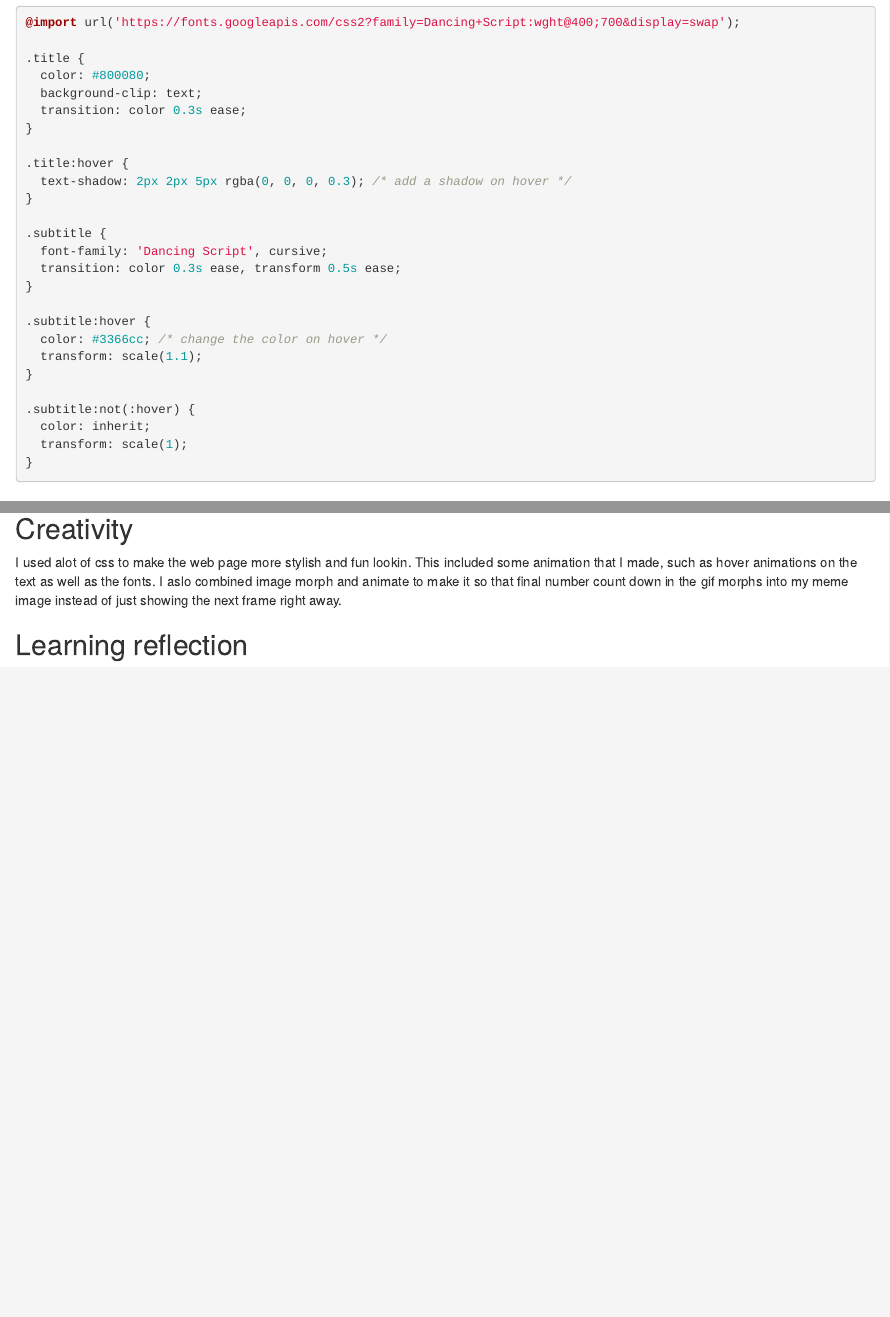
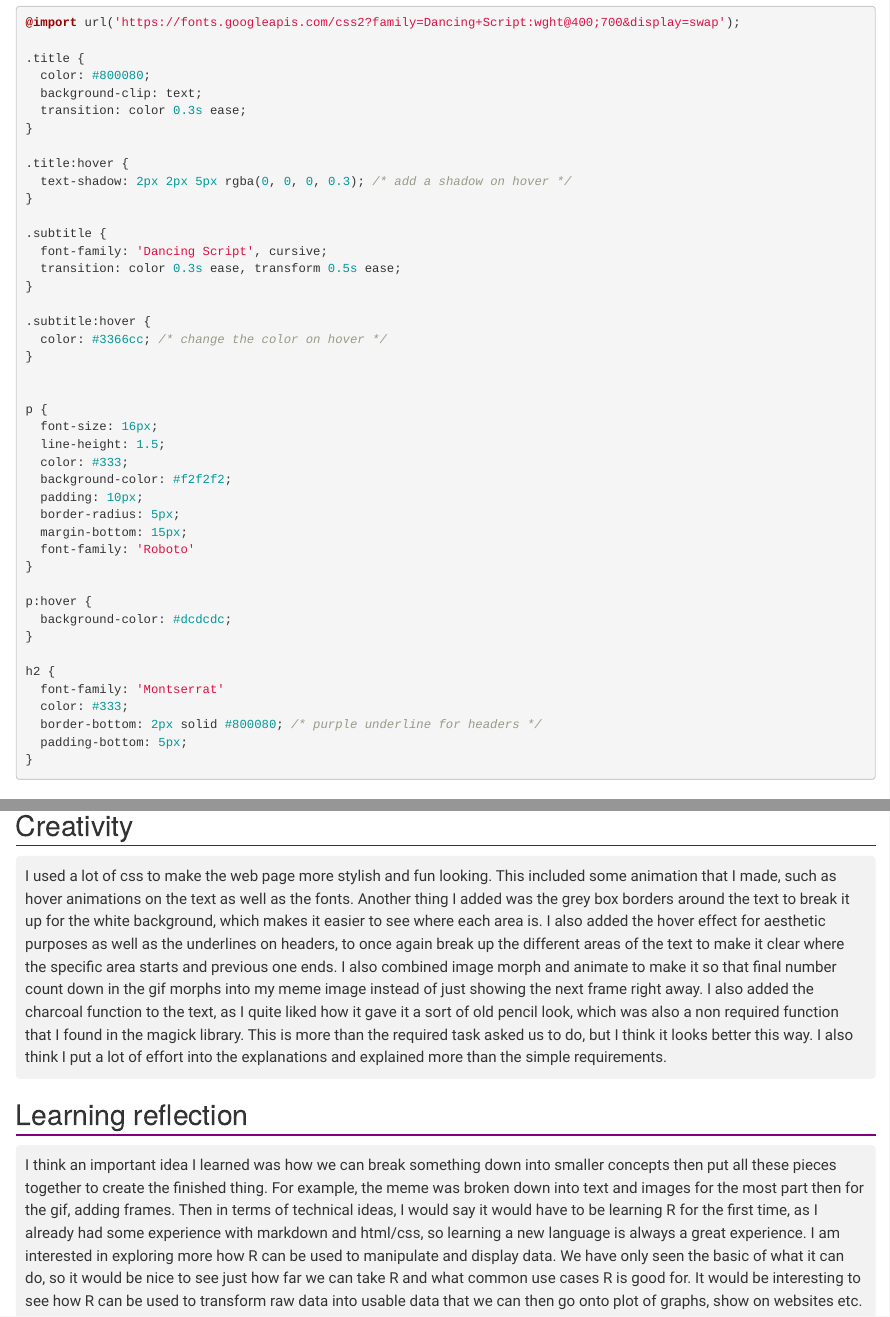
Before and after one commit to bendwet/stats220, an R Markdown document (Project1/project1_report.Rmd): the page in a window 1100 px wide, from 140 px down, and a second part further down, joined at a grey line. Rendered offline with R 4.5, knitr and Pandoc, with nearby package versions.

Commit message:
update the rmd file

````diff
--- a/Project1/project1_report.Rmd
+++ b/Project1/project1_report.Rmd
@@ -29,13 +29,31 @@ knitr::opts_chunk$set(echo=TRUE, message=FALSE, warning=FALSE, error=FALSE)
 
 .subtitle:hover {
   color: #3366cc; /* change the color on hover */
-  transform: scale(1.1);
 }
 
-.subtitle:not(:hover) {
-  color: inherit;
-  transform: scale(1);
+
+p {
+  font-size: 16px;
+  line-height: 1.5;
+  color: #333;
+  background-color: #f2f2f2;
+  padding: 10px;
+  border-radius: 5px;
+  margin-bottom: 15px;
+  font-family: 'Roboto'
 }
+
+p:hover {
+  background-color: #dcdcdc;
+}
+
+h2 {
+  font-family: 'Montserrat'
+  color: #333;
+  border-bottom: 2px solid #800080; /* purple underline for headers */
+  padding-bottom: 5px;
+}
+
 ```
 
 ## Project requirements
@@ -160,10 +180,30 @@ animation <- image_animate(all_frames, fps = 2)
 Here is my gif ![](my_animation.gif)
 
 ## Creativity
-I used alot of css to make the web page more stylish and fun lookin. This
+I used a lot of css to make the web page more stylish and fun looking. This
 included some animation that I made, such as hover animations on the text
-as well as the fonts. I aslo combined image morph and animate to make it so
-that final number count down in the gif morphs into my meme image instead
-of just showing the next frame right away.
+as well as the fonts. Another thing I added was the grey box borders around the
+text to break it up for the white background, which makes it easier to see
+where each area is. I also added the hover effect for aesthetic purposes as well
+as the underlines on headers, to once again break up the different areas of the
+text to make it clear where the specific area starts and previous one ends.
+I also combined image morph and animate to make it so that final number count
+down in the gif morphs into my meme image instead of just showing the next frame
+right away. I also added the charcoal function to the text, as I quite liked how
+it gave it a sort of old pencil look, which was also a non required function
+that I found in the magick library. This is more than the required task asked us to do,
+but I think it looks better this way. I also think I put a lot of effort into the
+explanations and explained more than the simple requirements.
 
 ## Learning reflection
+I think an important idea I learned was how we can break something down into
+smaller concepts then put all these pieces together to create the finished thing.
+For example, the meme was broken down into text and images for the most part
+then for the gif, adding frames. Then in terms of technical ideas, I would say
+it would have to be learning R for the first time, as I already had some experience
+with markdown and html/css, so learning a new language is always a great experience.
+I am interested in exploring more how R can be used to manipulate and display data.
+We have only seen the basic of what it can do, so it would be nice to see just
+how far we can take R and what common use cases R is good for. It would be
+interesting to see how R can be used to transform raw data into usable data
+that we can then go onto plot of graphs, show on websites etc.
````
Also changed, not shown: Project1/project1_report.Rmd (4 more changed lines).
